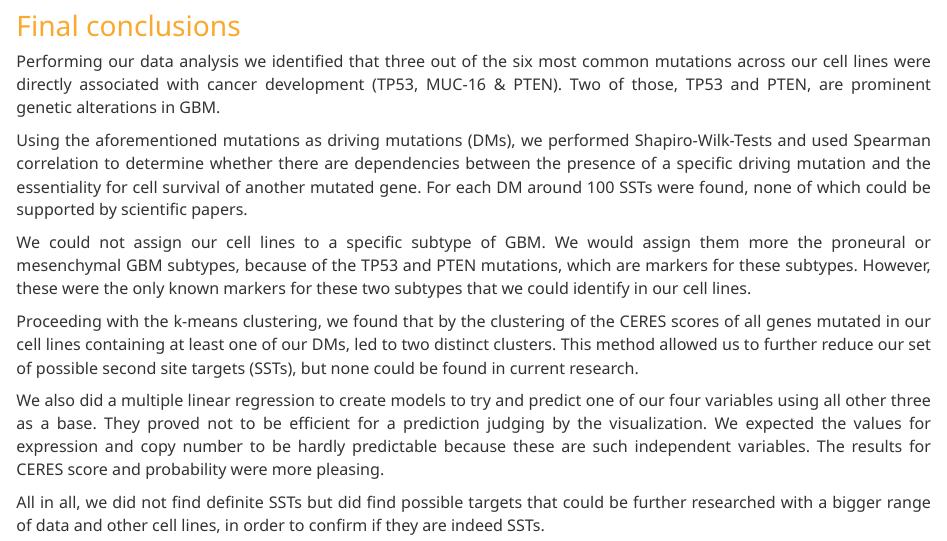
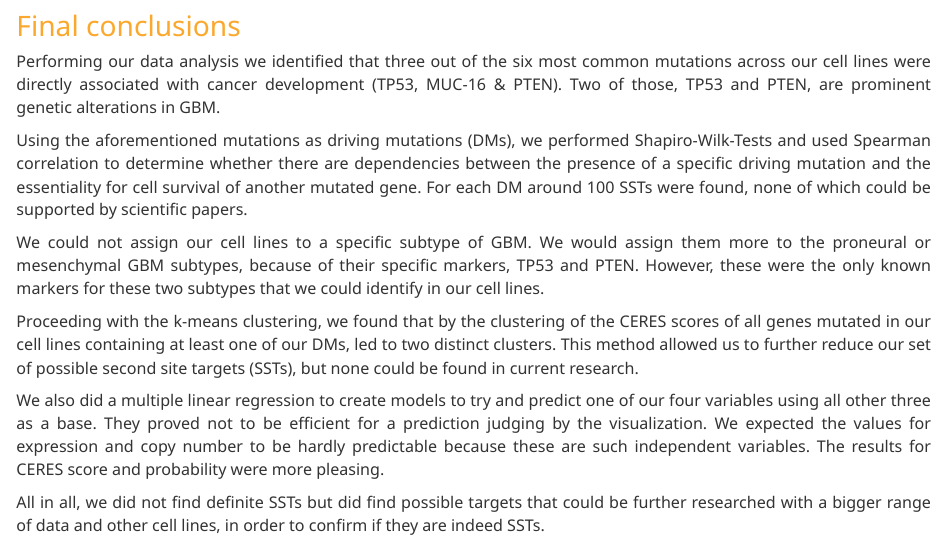
Before and after one commit to datascience-mobi/group-01-project-1-1, an R Markdown document (Report.Rmd): the page in a window 1100 px wide, from 13230 px down. Rendered offline with R 4.5, knitr and Pandoc, with nearby package versions; some code elsewhere in the file could not run offline; long lines of code are wrapped.

Commit message:
Update Report.Rmd

```diff
--- a/Report.Rmd
+++ b/Report.Rmd
@@ -940,7 +940,7 @@ Performing our data analysis we identified that three out of the six most common
 
 Using the aforementioned mutations as driving mutations (DMs), we performed Shapiro-Wilk-Tests and used Spearman correlation to determine whether there are dependencies between the presence of a specific driving mutation and the essentiality for cell survival of another mutated gene. For each DM around 100 SSTs were found, none of which could be supported by scientific papers.
 
-We could not assign our cell lines to a specific subtype of GBM. We would assign them more the proneural or mesenchymal GBM subtypes, because of the TP53 and PTEN mutations, which are markers for these subtypes. However, these were the only known markers for these two subtypes that we could identify in our cell lines.
+We could not assign our cell lines to a specific subtype of GBM. We would assign them more to the proneural or mesenchymal GBM subtypes, because of their specific markers, TP53 and PTEN. However, these were the only known markers for these two subtypes that we could identify in our cell lines.
 
 Proceeding with the k-means clustering, we found that by the clustering of the CERES scores of all genes mutated in our cell lines containing at least one of our DMs, led to two distinct clusters. This method allowed us to further reduce our set of possible second site targets (SSTs), but none could be found in current research.
 
```
